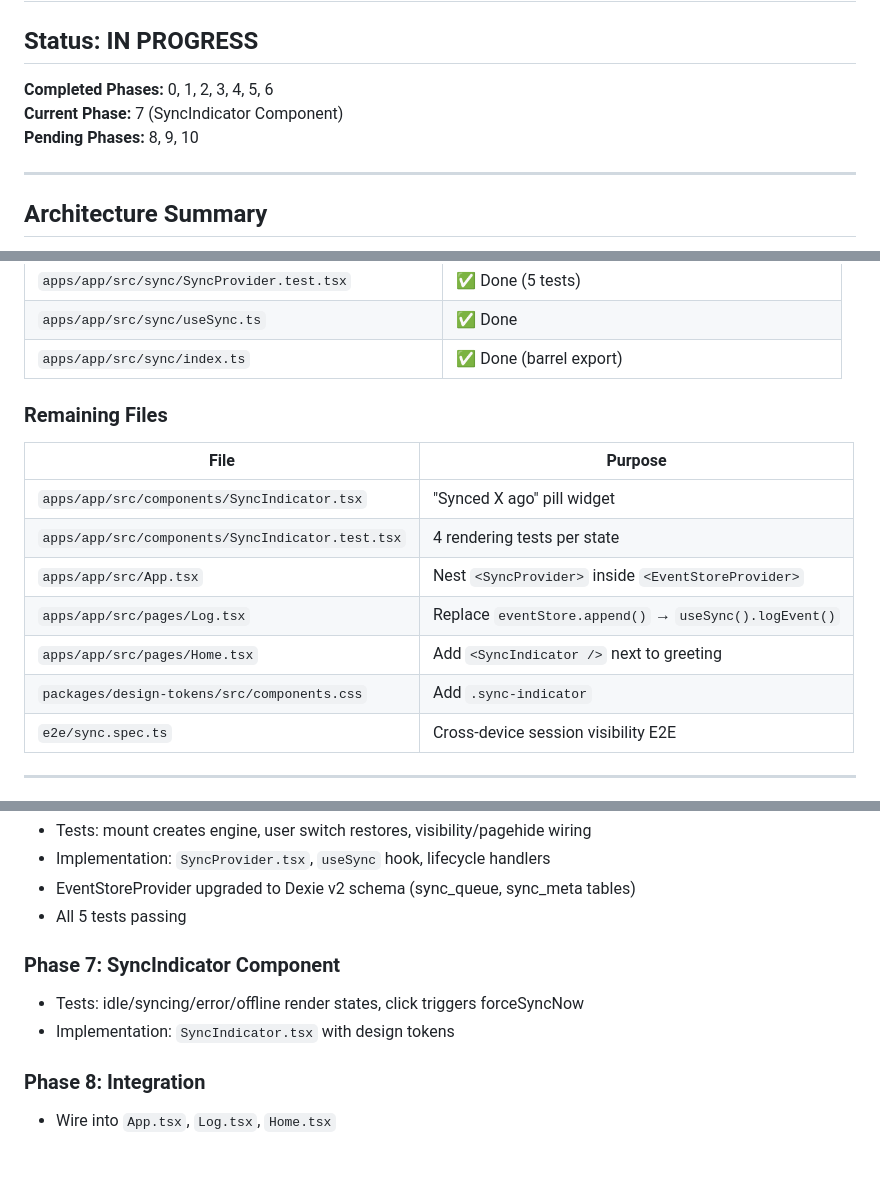
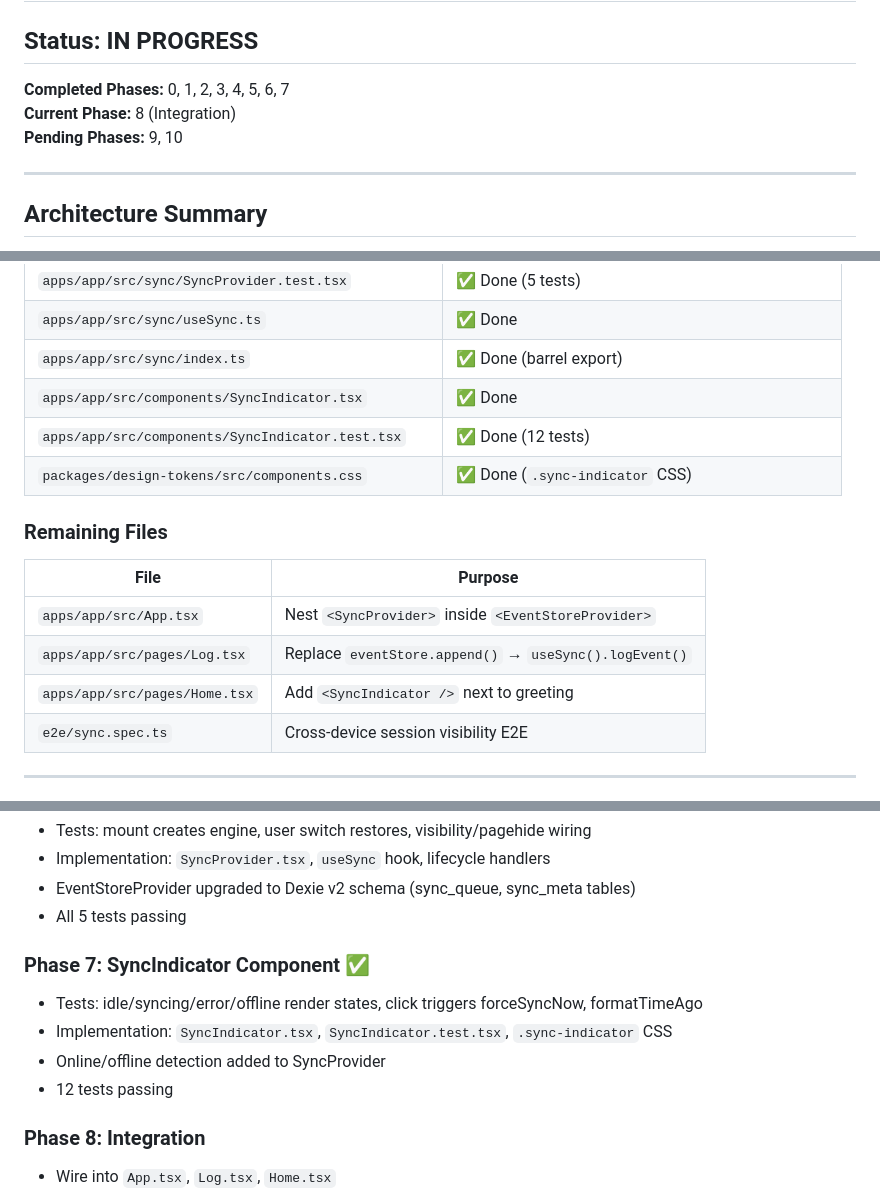
Before and after one commit to rings0fsaturn/study-planner, a Markdown page: plans/003-issue-impl.md, 3 parts joined by grey strips. GitHub-like rendering; blank space fills up the shorter version.

Commit message:
docs: mark Phase 7 complete in implementation plan

```diff
--- a/plans/003-issue-impl.md
+++ b/plans/003-issue-impl.md
@@ -2,9 +2,9 @@
 
 ## Status: IN PROGRESS
 
-**Completed Phases:** 0, 1, 2, 3, 4, 5, 6
-**Current Phase:** 7 (SyncIndicator Component)
-**Pending Phases:** 8, 9, 10
+**Completed Phases:** 0, 1, 2, 3, 4, 5, 6, 7
+**Current Phase:** 8 (Integration)
+**Pending Phases:** 9, 10
 
 ---
 
@@ -43,17 +43,17 @@ UI (Home.tsx) ← useLiveQuery(eventStore.getAll()) ← Dexie (local) ← SyncEn
 | `apps/app/src/sync/SyncProvider.test.tsx` | ✅ Done (5 tests) |
 | `apps/app/src/sync/useSync.ts` | ✅ Done |
 | `apps/app/src/sync/index.ts` | ✅ Done (barrel export) |
+| `apps/app/src/components/SyncIndicator.tsx` | ✅ Done |
+| `apps/app/src/components/SyncIndicator.test.tsx` | ✅ Done (12 tests) |
+| `packages/design-tokens/src/components.css` | ✅ Done (`.sync-indicator` CSS) |
 
 ### Remaining Files
 
 | File | Purpose |
 |------|---------|
-| `apps/app/src/components/SyncIndicator.tsx` | "Synced X ago" pill widget |
-| `apps/app/src/components/SyncIndicator.test.tsx` | 4 rendering tests per state |
 | `apps/app/src/App.tsx` | Nest `<SyncProvider>` inside `<EventStoreProvider>` |
 | `apps/app/src/pages/Log.tsx` | Replace `eventStore.append()` → `useSync().logEvent()` |
 | `apps/app/src/pages/Home.tsx` | Add `<SyncIndicator />` next to greeting |
-| `packages/design-tokens/src/components.css` | Add `.sync-indicator` |
 | `e2e/sync.spec.ts` | Cross-device session visibility E2E |
 
 ---
@@ -103,9 +103,11 @@ UI (Home.tsx) ← useLiveQuery(eventStore.getAll()) ← Dexie (local) ← SyncEn
 - EventStoreProvider upgraded to Dexie v2 schema (sync_queue, sync_meta tables)
 - All 5 tests passing
 
-### Phase 7: SyncIndicator Component
-- Tests: idle/syncing/error/offline render states, click triggers forceSyncNow
-- Implementation: `SyncIndicator.tsx` with design tokens
+### Phase 7: SyncIndicator Component ✅
+- Tests: idle/syncing/error/offline render states, click triggers forceSyncNow, formatTimeAgo
+- Implementation: `SyncIndicator.tsx`, `SyncIndicator.test.tsx`, `.sync-indicator` CSS
+- Online/offline detection added to SyncProvider
+- 12 tests passing
 
 ### Phase 8: Integration
 - Wire into `App.tsx`, `Log.tsx`, `Home.tsx`
```
